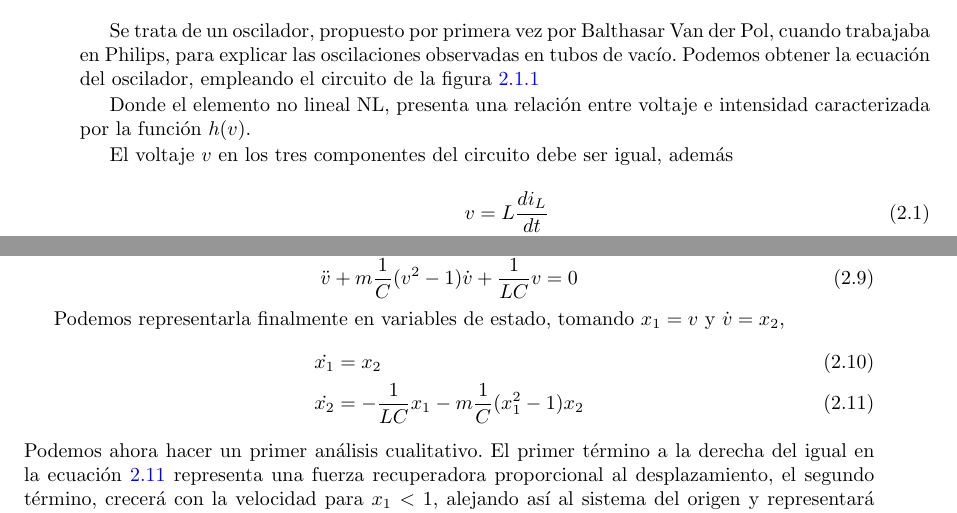
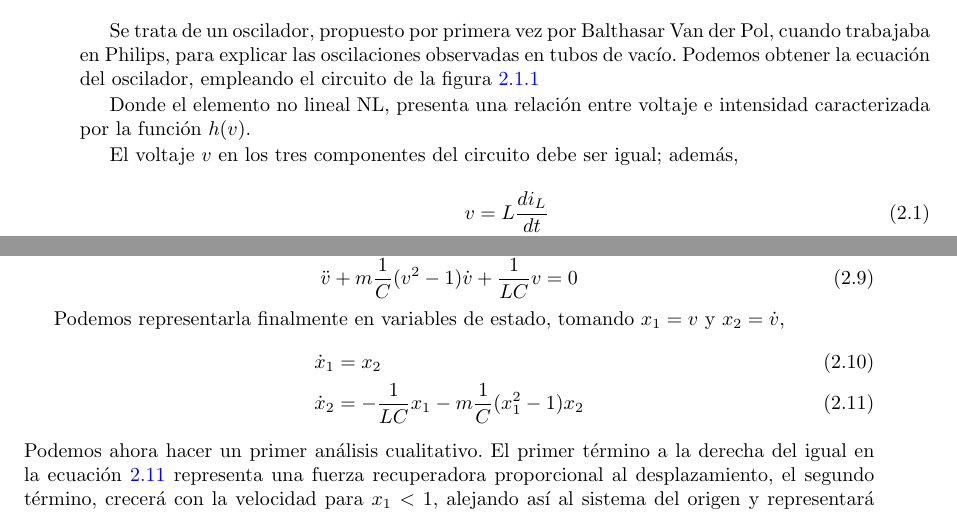
Before and after one commit to UCM-237/Realimentados, a LaTeX book (realimentados.tex, which reads modelado.tex): two parts of pages 11 and 12 of 29, joined at a grey line, cut so that both start at the same text. Compiled offline with pdfLaTeX.

Commit message:
Avances en modelado2.txt

```diff
--- a/modelado.tex
+++ b/modelado.tex
@@ -50,10 +50,10 @@ y sustituyendo en \ref{eq:vdp2},
 \ddot{v} +m\frac{1}{C}(v^2-1)\dot{v}+\frac{1}{LC}v = 0
 \end{equation}
 
-Podemos representarla finalmente en variables de estado, tomando $x_1=v$ y $\dot{v}=x_2$,
+Podemos representarla finalmente en variables de estado, tomando $x_1=v$ y $x_2=\dot{v}$,
 \begin{align}
-\dot{x_1} &= x_2\\
-\dot{x_2} &= -\frac{1}{LC}x_1 - m\frac{1}{C}(x_1^2-1)x_2 \label{eq:vdpst2}
+\dot{x}_1 &= x_2\\
+\dot{x}_2 &= -\frac{1}{LC}x_1 - m\frac{1}{C}(x_1^2-1)x_2 \label{eq:vdpst2}
 \end{align}
 Podemos ahora hacer un primer análisis cualitativo. El primer término a la derecha del igual en  la ecuación \ref{eq:vdpst2} representa una fuerza recuperadora proporcional al desplazamiento, el segundo término, crecerá con la velocidad para $x_1 < 1$, alejando así al sistema del origen  y representará un término disipativo para $x_1 > 1$ acercándolo por tanto de nuevo al origen. Es por tanto esperable, que se alcance
 algún tipo de situación de equilibrio. Más adelante definiremos esta situación rigurosamente como un ciclo límite.
```
Also changed, not shown: pdf/realimentados.pdf, modelado.tex (2 more changed lines).
